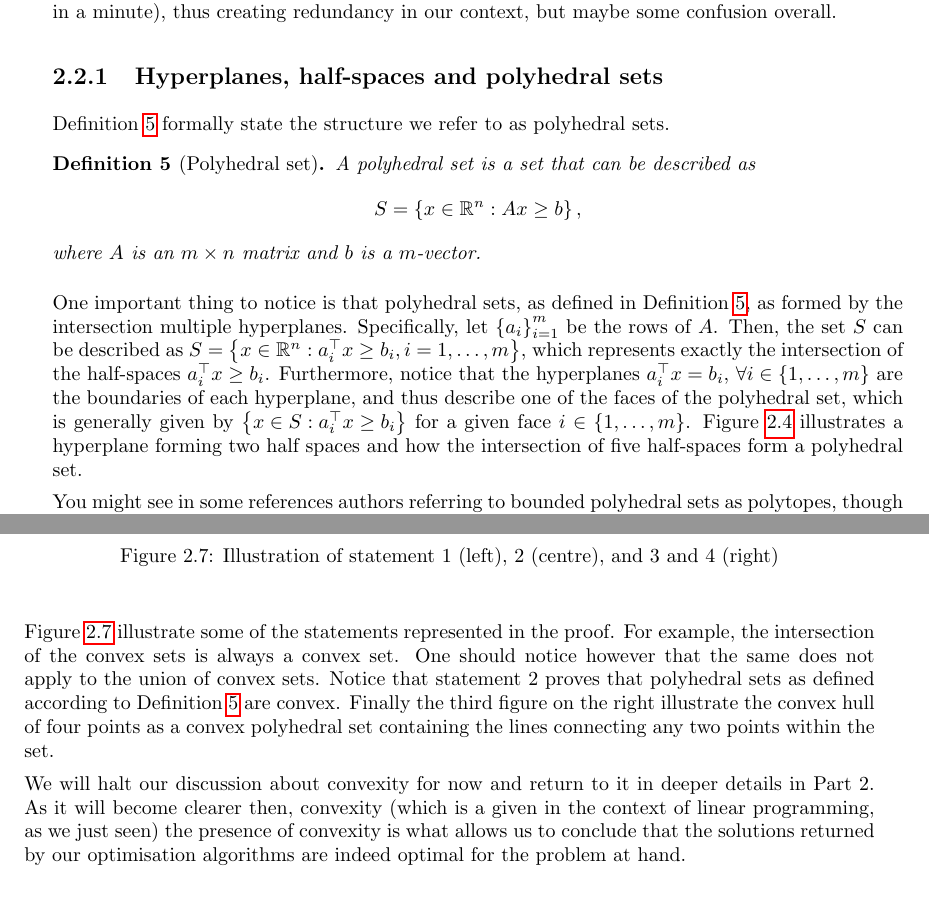
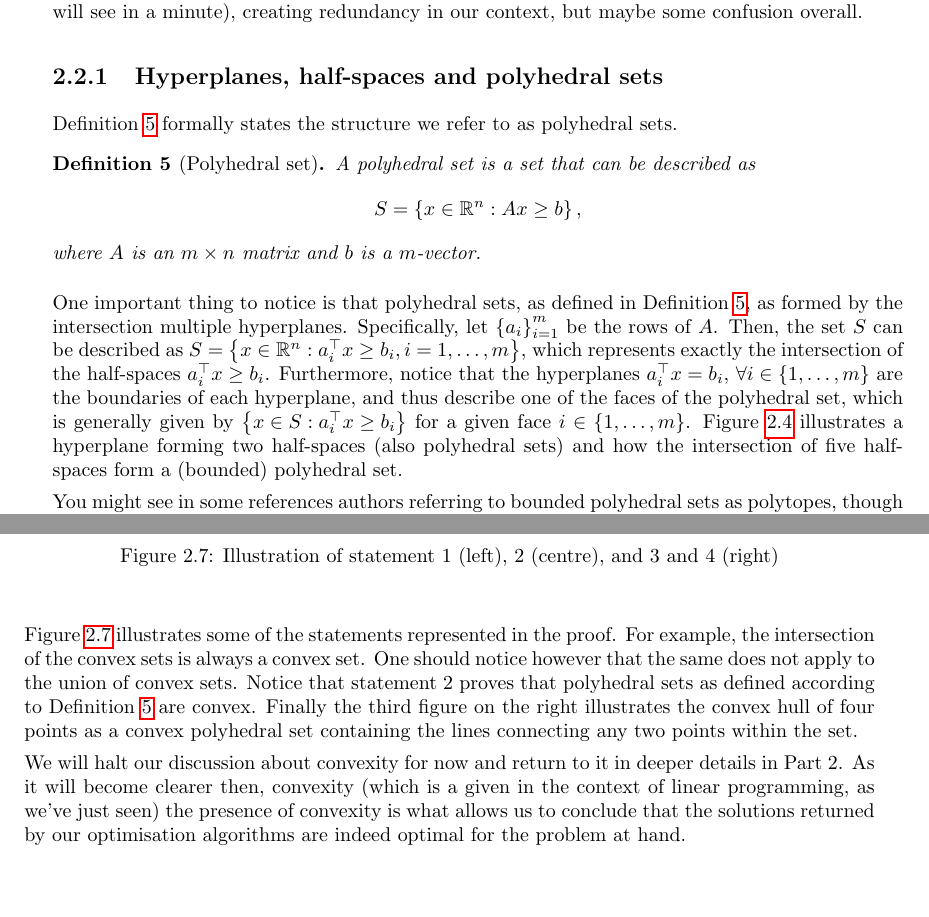
Before and after one commit to gamma-opt/optimisation-notes, a LaTeX thesis (src/optimisation-notes.tex, which reads src/part_1/chapter_2/chapter_1-2.tex): two parts of pages 23 and 26 of 152, joined at a grey line, cut so that both start at the same text. Compiled offline with pdfLaTeX.

Commit message:
Update chapter_1-2.tex
Fixes to section 2.2.

```diff
--- a/src/part_1/chapter_2/chapter_1-2.tex
+++ b/src/part_1/chapter_2/chapter_1-2.tex
@@ -176,11 +176,11 @@ Figure \ref{p1c2:fig:nill_space_a} illustrates this concept for a single-row mat
 
 \section{Convex polyhedral set}
 
-The feasible region of any linear programming problem is a convex polyhedral set, which we will simply refer to as polyhedral set. That is because we are interested in polyhedral sets that are formed by an intersection of a finite number of half-spaces, and can only be convex (as we will see in a minute), thus creating redundancy in our context, but maybe some confusion overall.
+The feasible region of any linear programming problem is a convex polyhedral set, which we will simply refer to as a polyhedral set. That is because we are interested in polyhedral sets that are formed by an intersection of a finite number of half-spaces, and can thus only be convex (as we will see in a minute), creating redundancy in our context, but maybe some confusion overall.
 
 \subsection{Hyperplanes, half-spaces and polyhedral sets}
 
-Definition \ref{p1c2:def:polyhedral_sets} formally state the structure we refer to as polyhedral sets.
+Definition \ref{p1c2:def:polyhedral_sets} formally states the structure we refer to as polyhedral sets.
 %
 \begin{definition}[Polyhedral set] \label{p1c2:def:polyhedral_sets}
 	A polyhedral set is a set that can be described as
@@ -190,7 +190,7 @@ Definition \ref{p1c2:def:polyhedral_sets} formally state the structure we refer
 	where $A$ is an $m \times n$ matrix and $b$ is a $m$-vector.
 \end{definition}
 %
-One important thing to notice is that polyhedral sets, as defined in Definition \ref{p1c2:def:polyhedral_sets}, as formed by the intersection multiple hyperplanes. Specifically, let $\braces{a_i}_{i=1}^m$ be the rows of $A$. Then, the set $S$ can be described as $S = \braces{x \in \reals^n : a_i^\top x \geq b_i, i = 1,\dots, m}$, which represents exactly the intersection of the half-spaces $a_i^\top x \geq b_i$. Furthermore, notice that the hyperplanes $a_i^\top x = b_i$, $\forall i \in \braces{1,\dots, m}$ are the boundaries of each hyperplane, and thus describe one of the faces of the polyhedral set, which is generally given by $\braces{x \in S : a_i^\top x \geq b_i}$ for a given face $i \in \braces{1,\dots, m}$. Figure \ref{p1c2:fig:hyperplanes_and_polyhedral_set} illustrates a hyperplane forming two half spaces and how the intersection of five half-spaces form a polyhedral set.
+One important thing to notice is that polyhedral sets, as defined in Definition \ref{p1c2:def:polyhedral_sets}, as formed by the intersection multiple hyperplanes. Specifically, let $\braces{a_i}_{i=1}^m$ be the rows of $A$. Then, the set $S$ can be described as $S = \braces{x \in \reals^n : a_i^\top x \geq b_i, i = 1,\dots, m}$, which represents exactly the intersection of the half-spaces $a_i^\top x \geq b_i$. Furthermore, notice that the hyperplanes $a_i^\top x = b_i$, $\forall i \in \braces{1,\dots, m}$ are the boundaries of each hyperplane, and thus describe one of the faces of the polyhedral set, which is generally given by $\braces{x \in S : a_i^\top x \geq b_i}$ for a given face $i \in \braces{1,\dots, m}$. Figure \ref{p1c2:fig:hyperplanes_and_polyhedral_set} illustrates a hyperplane forming two half-spaces (also polyhedral sets) and how the intersection of five half-spaces form a (bounded) polyhedral set.
 
 \begin{figure}
 			\begin{tikzpicture}
@@ -325,7 +325,7 @@ are convex.
 	\end{enumerate}
 \end{proof}
 
-Figure \ref{p1c2:fig:convexity_theorem_examples} illustrate some of the statements represented in the proof. For example, the intersection of the convex sets is always a convex set. One should notice however that the same does not apply to the union of convex sets. Notice that statement 2 proves that polyhedral sets as defined according to Definition \ref{p1c2:def:polyhedral_sets} are convex. Finally the third figure on the right illustrate the convex hull of four points as a convex polyhedral set containing the lines connecting any two points within the set.
+Figure \ref{p1c2:fig:convexity_theorem_examples} illustrates some of the statements represented in the proof. For example, the intersection of the convex sets is always a convex set. One should notice however that the same does not apply to the union of convex sets. Notice that statement 2 proves that polyhedral sets as defined according to Definition \ref{p1c2:def:polyhedral_sets} are convex. Finally the third figure on the right illustrates the convex hull of four points as a convex polyhedral set containing the lines connecting any two points within the set.
 
 \begin{figure}
 	\begin{tikzpicture}
@@ -336,7 +336,7 @@ Figure \ref{p1c2:fig:convexity_theorem_examples} illustrate some of the statemen
 	\caption{Illustration of statement 1 (left), 2 (centre), and 3 and 4 (right)} \label{p1c2:fig:convexity_theorem_examples}
 \end{figure}
 
-We will halt our discussion about convexity for now and return to it in deeper details in Part 2. As it will become clearer then, convexity (which is a given in the context of linear programming, as we just seen) the presence of convexity is what allows us to conclude that the solutions returned by our optimisation algorithms are indeed optimal for the problem at hand.
+We will halt our discussion about convexity for now and return to it in deeper details in Part 2. As it will become clearer then, convexity (which is a given in the context of linear programming, as we've just seen) the presence of convexity is what allows us to conclude that the solutions returned by our optimisation algorithms are indeed optimal for the problem at hand.
 
 
 \section{Extreme points, vertices, and basic feasible solutions}
```
Also changed, not shown: src/part_1/chapter_2/chapter_1-2.tex (4 more changed lines).
